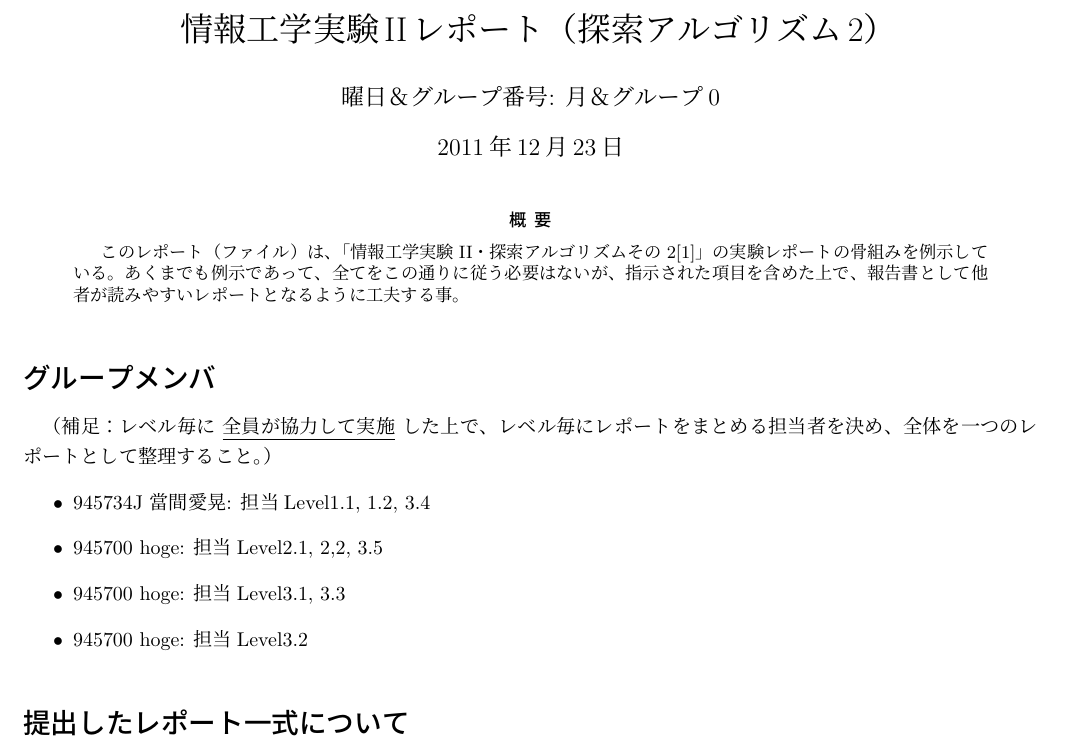
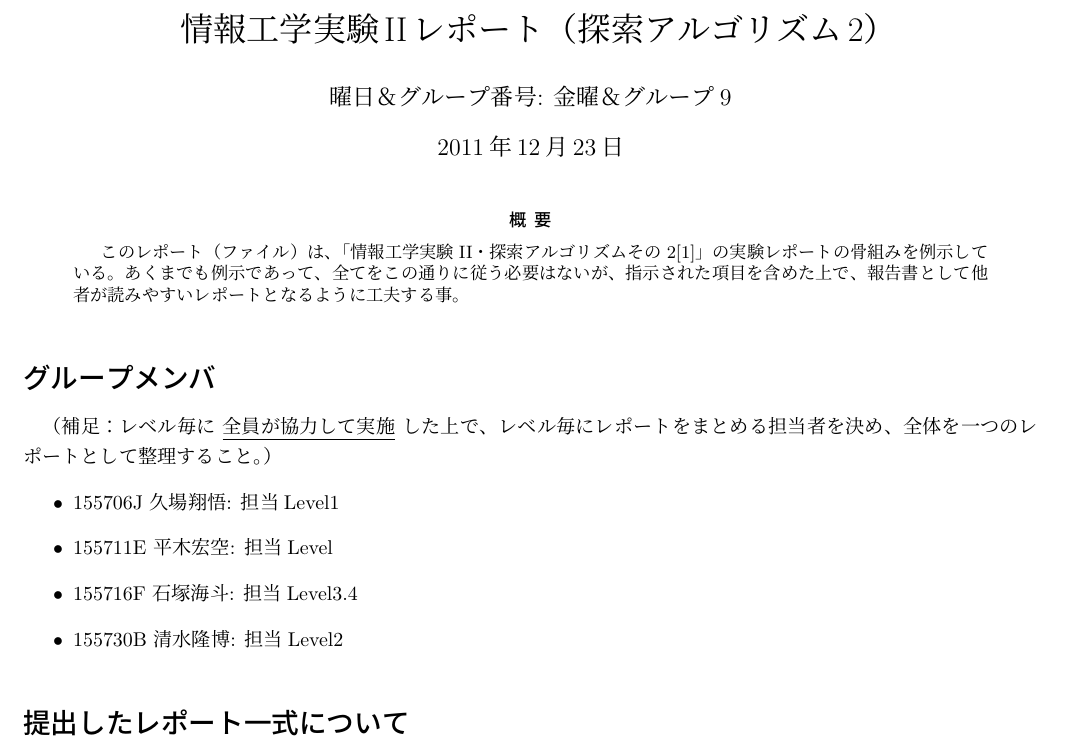
Before and after one commit to AnaTofuZ/Group-9_info2, a LaTeX document (reportskel-search2/search2-utf8.tex): part of page 1 of 8, cut so that both start at the same text. Compiled offline with pLaTeX and dvipdfmx.

Commit message:
make report

```diff
--- a/reportskel-search2/search2-utf8.tex
+++ b/reportskel-search2/search2-utf8.tex
@@ -16,7 +16,7 @@
 \begin{document}
 
 \title{情報工学実験IIレポート（探索アルゴリズム2）}
-\author{曜日＆グループ番号: 月＆グループ0} %
+\author{曜日＆グループ番号: 金曜＆グループ9} %
 \date{2011年12月23日}
 
 \maketitle
@@ -32,10 +32,10 @@
 \section*{グループメンバ}
 （補足：レベル毎に \underline{全員が協力して実施} した上で、レベル毎にレポートをまとめる担当者を決め、全体を一つのレポートとして整理すること。）
 \begin{itemize}
- \item 945734J 當間愛晃: 担当Level1.1, 1.2, 3.4
- \item 945700 hoge: 担当Level2.1, 2,2, 3.5
- \item 945700 hoge: 担当Level3.1, 3.3
- \item 945700 hoge: 担当Level3.2
+ \item 155706J 久場翔悟: 担当Level1
+ \item 155711E 平木宏空: 担当Level
+ \item 155716F 石塚海斗: 担当Level3.4
+ \item 155730B 清水隆博: 担当Level2
 \end{itemize}
 
 \section*{提出したレポート一式について}
```
